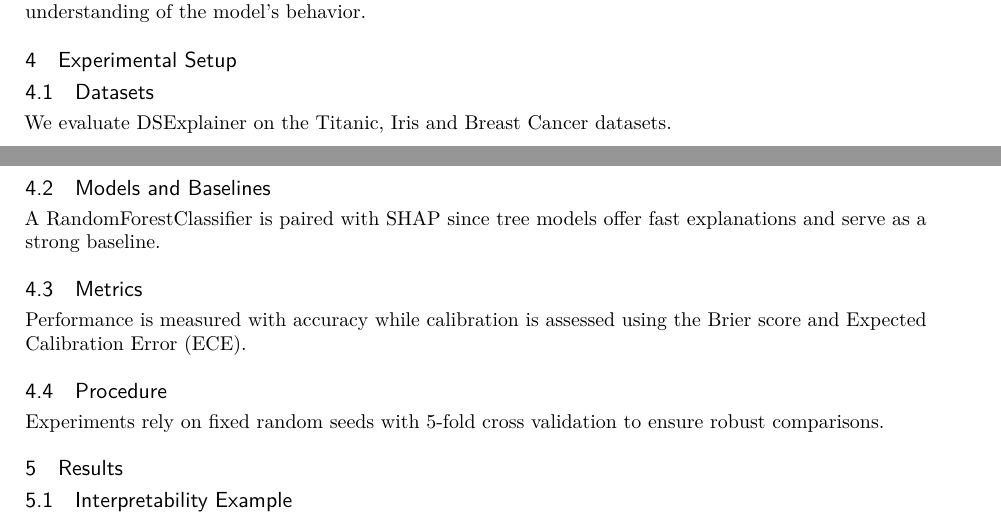
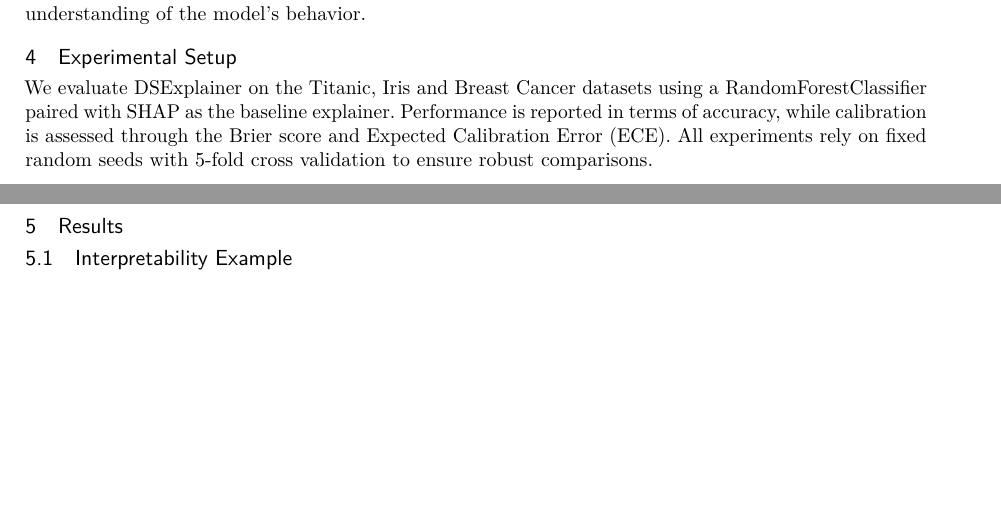
Before and after one commit to jfrez/DSExplainer, a LaTeX paper (ds_explainer_paper.tex): two parts of pages 9 and 10 of 22, joined at a grey line, cut so that both start at the same text, the shorter picture padded with empty space. Compiled offline with pdfLaTeX.

Commit message:
Consolidate experimental setup section

```diff
--- a/ds_explainer_paper.tex
+++ b/ds_explainer_paper.tex
@@ -389,15 +389,11 @@ The dual framework provided by DSExplainer facilitates a more nuanced analysis o
 
 By providing both an additive explanation of feature contributions and a probabilistic assessment of uncertainty, DSExplainer empowers stakeholders to make more informed decisions based on a comprehensive understanding of the model’s behavior.
 \section{Experimental Setup}
-
-\subsection{Datasets}
-We evaluate DSExplainer on the Titanic, Iris and Breast Cancer datasets.
-\subsection{Models and Baselines}
-A RandomForestClassifier is paired with SHAP since tree models offer fast explanations and serve as a strong baseline.
-\subsection{Metrics}
-Performance is measured with accuracy while calibration is assessed using the Brier score and Expected Calibration Error (ECE).
-\subsection{Procedure}
-Experiments rely on fixed random seeds with 5-fold cross validation to ensure robust comparisons.
+We evaluate DSExplainer on the Titanic, Iris and Breast Cancer datasets using a
+RandomForestClassifier paired with SHAP as the baseline explainer. Performance
+is reported in terms of accuracy, while calibration is assessed through the
+Brier score and Expected Calibration Error (ECE). All experiments rely on fixed
+random seeds with 5-fold cross validation to ensure robust comparisons.
 
 \section{Results}
 \label{sec:results}
```
